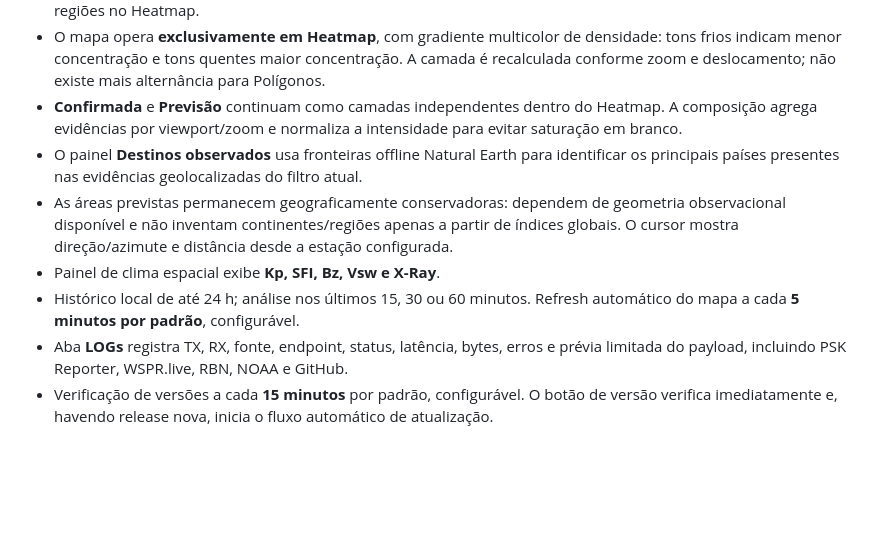
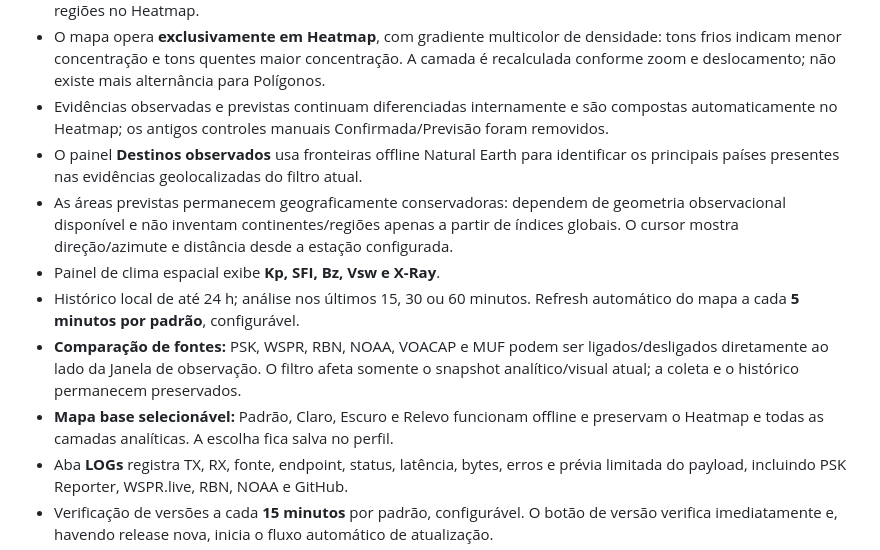
Before and after one commit to alexpmr/PT2VHF-Prop-Tool, a Markdown page: docs/README.template.md, the part around the change. GitHub-like rendering; blank space fills up the shorter version.

Commit message:
docs: document v0.2.10 source comparison and offline map bases

```diff
--- a/docs/README.template.md
+++ b/docs/README.template.md
@@ -29,11 +29,13 @@ Aplicativo experimental para Windows 10/11 x64 que estima **onde há possibilida
 - O motor mantém separados **observado**, **medido** e **estimado**. PSK Reporter, RBN e WSPR.live contribuem como observações; NOAA SWPC contribui como condição física. A **confiança** é calculada separadamente da chance e considera diversidade de fontes, precisão geográfica, idade das evidências e convergência independente.
 - **11 m / PX:** quando não há fonte observacional compatível, a banda continua recebendo uma estimativa solar/ionosférica conservadora a partir dos dados NOAA, claramente marcada como estimativa e sem inventar regiões no Heatmap.
 - O mapa opera **exclusivamente em Heatmap**, com gradiente multicolor de densidade: tons frios indicam menor concentração e tons quentes maior concentração. A camada é recalculada conforme zoom e deslocamento; não existe mais alternância para Polígonos.
-- **Confirmada** e **Previsão** continuam como camadas independentes dentro do Heatmap. A composição agrega evidências por viewport/zoom e normaliza a intensidade para evitar saturação em branco.
+- Evidências observadas e previstas continuam diferenciadas internamente e são compostas automaticamente no Heatmap; os antigos controles manuais Confirmada/Previsão foram removidos.
 - O painel **Destinos observados** usa fronteiras offline Natural Earth para identificar os principais países presentes nas evidências geolocalizadas do filtro atual.
 - As áreas previstas permanecem geograficamente conservadoras: dependem de geometria observacional disponível e não inventam continentes/regiões apenas a partir de índices globais. O cursor mostra direção/azimute e distância desde a estação configurada.
 - Painel de clima espacial exibe **Kp, SFI, Bz, Vsw e X-Ray**.
 - Histórico local de até 24 h; análise nos últimos 15, 30 ou 60 minutos. Refresh automático do mapa a cada **5 minutos por padrão**, configurável.
+- **Comparação de fontes:** PSK, WSPR, RBN, NOAA, VOACAP e MUF podem ser ligados/desligados diretamente ao lado da Janela de observação. O filtro afeta somente o snapshot analítico/visual atual; a coleta e o histórico permanecem preservados.
+- **Mapa base selecionável:** Padrão, Claro, Escuro e Relevo funcionam offline e preservam o Heatmap e todas as camadas analíticas. A escolha fica salva no perfil.
 - Aba **LOGs** registra TX, RX, fonte, endpoint, status, latência, bytes, erros e prévia limitada do payload, incluindo PSK Reporter, WSPR.live, RBN, NOAA e GitHub.
 - Verificação de versões a cada **15 minutos** por padrão, configurável. O botão de versão verifica imediatamente e, havendo release nova, inicia o fluxo automático de atualização.
 - Na primeira abertura após atualizar, um popup mostra as novidades uma única vez. HTML/Markdown recebido do GitHub é convertido para texto seguro e legível, sem exibir tags ou atributos internos.
```
